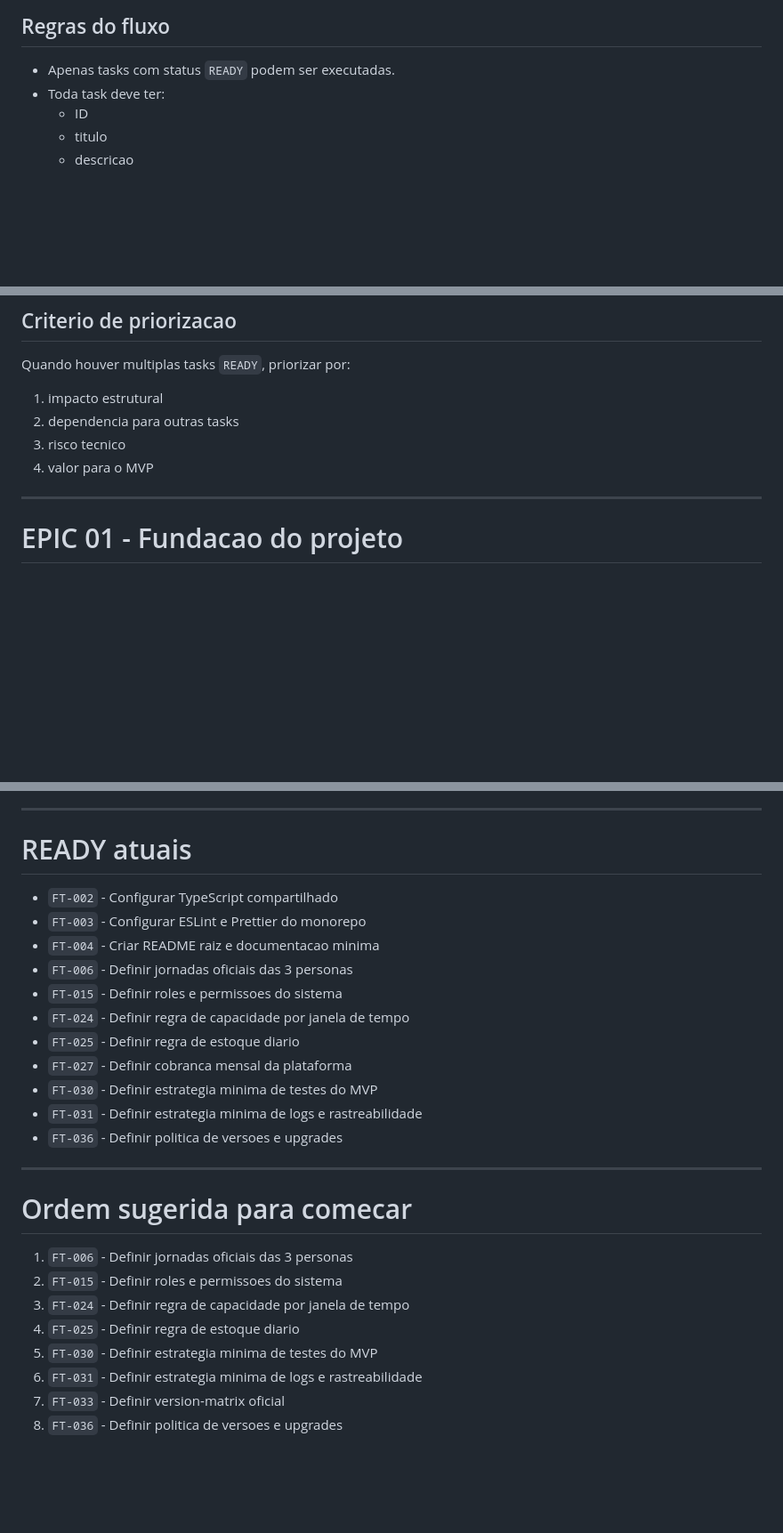
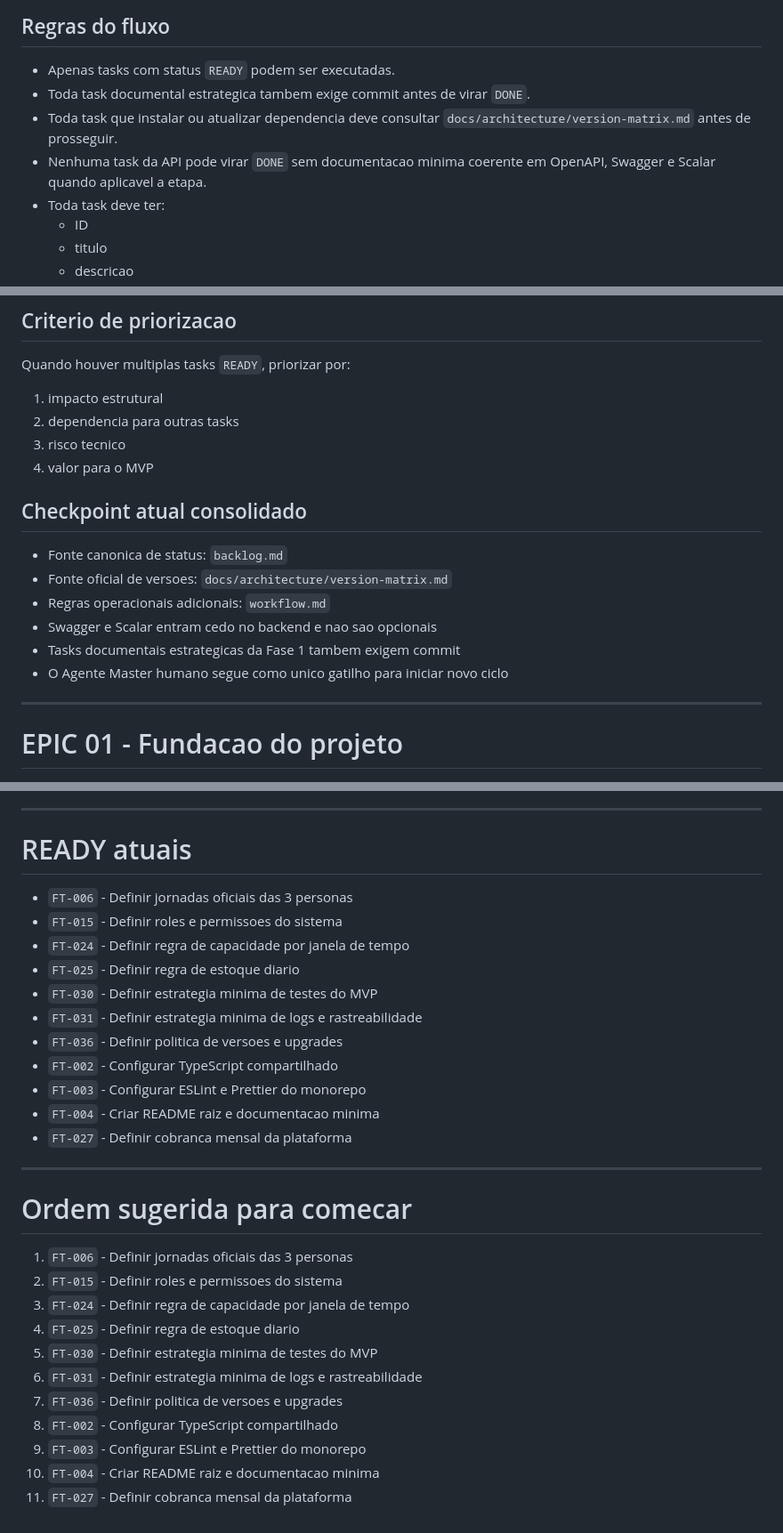
Before and after one commit to devricardo90/App-Food-Truck, a Markdown page: backlog.md, 3 parts joined by grey strips. Shown at 89% size. Rendered like a GitHub page; blank space fills up the shorter version.

Commit message:
docs(project): consolidate backlog checkpoint and install rules

```diff
--- a/backlog.md
+++ b/backlog.md
@@ -5,6 +5,9 @@
 ## Regras do fluxo
 
 - Apenas tasks com status `READY` podem ser executadas.
+- Toda task documental estrategica tambem exige commit antes de virar `DONE`.
+- Toda task que instalar ou atualizar dependencia deve consultar `docs/architecture/version-matrix.md` antes de prosseguir.
+- Nenhuma task da API pode virar `DONE` sem documentacao minima coerente em OpenAPI, Swagger e Scalar quando aplicavel a etapa.
 - Toda task deve ter:
   - ID
   - titulo
@@ -41,6 +44,15 @@ Quando houver multiplas tasks `READY`, priorizar por:
 2. dependencia para outras tasks
 3. risco tecnico
 4. valor para o MVP
+
+## Checkpoint atual consolidado
+
+- Fonte canonica de status: `backlog.md`
+- Fonte oficial de versoes: `docs/architecture/version-matrix.md`
+- Regras operacionais adicionais: `workflow.md`
+- Swagger e Scalar entram cedo no backend e nao sao opcionais
+- Tasks documentais estrategicas da Fase 1 tambem exigem commit
+- O Agente Master humano segue como unico gatilho para iniciar novo ciclo
 
 ---
 
@@ -610,17 +622,17 @@ Quando houver multiplas tasks `READY`, priorizar por:
 
 # READY atuais
 
-- `FT-002` - Configurar TypeScript compartilhado
-- `FT-003` - Configurar ESLint e Prettier do monorepo
-- `FT-004` - Criar README raiz e documentacao minima
 - `FT-006` - Definir jornadas oficiais das 3 personas
 - `FT-015` - Definir roles e permissoes do sistema
 - `FT-024` - Definir regra de capacidade por janela de tempo
 - `FT-025` - Definir regra de estoque diario
-- `FT-027` - Definir cobranca mensal da plataforma
 - `FT-030` - Definir estrategia minima de testes do MVP
 - `FT-031` - Definir estrategia minima de logs e rastreabilidade
 - `FT-036` - Definir politica de versoes e upgrades
+- `FT-002` - Configurar TypeScript compartilhado
+- `FT-003` - Configurar ESLint e Prettier do monorepo
+- `FT-004` - Criar README raiz e documentacao minima
+- `FT-027` - Definir cobranca mensal da plataforma
 
 ---
 
@@ -632,5 +644,8 @@ Quando houver multiplas tasks `READY`, priorizar por:
 4. `FT-025` - Definir regra de estoque diario
 5. `FT-030` - Definir estrategia minima de testes do MVP
 6. `FT-031` - Definir estrategia minima de logs e rastreabilidade
-7. `FT-033` - Definir version-matrix oficial
-8. `FT-036` - Definir politica de versoes e upgrades
+7. `FT-036` - Definir politica de versoes e upgrades
+8. `FT-002` - Configurar TypeScript compartilhado
+9. `FT-003` - Configurar ESLint e Prettier do monorepo
+10. `FT-004` - Criar README raiz e documentacao minima
+11. `FT-027` - Definir cobranca mensal da plataforma
```
Also changed, not shown: docs/architecture/version-matrix.md (+2 -0 lines), workflow.md (+3 -0 lines).
